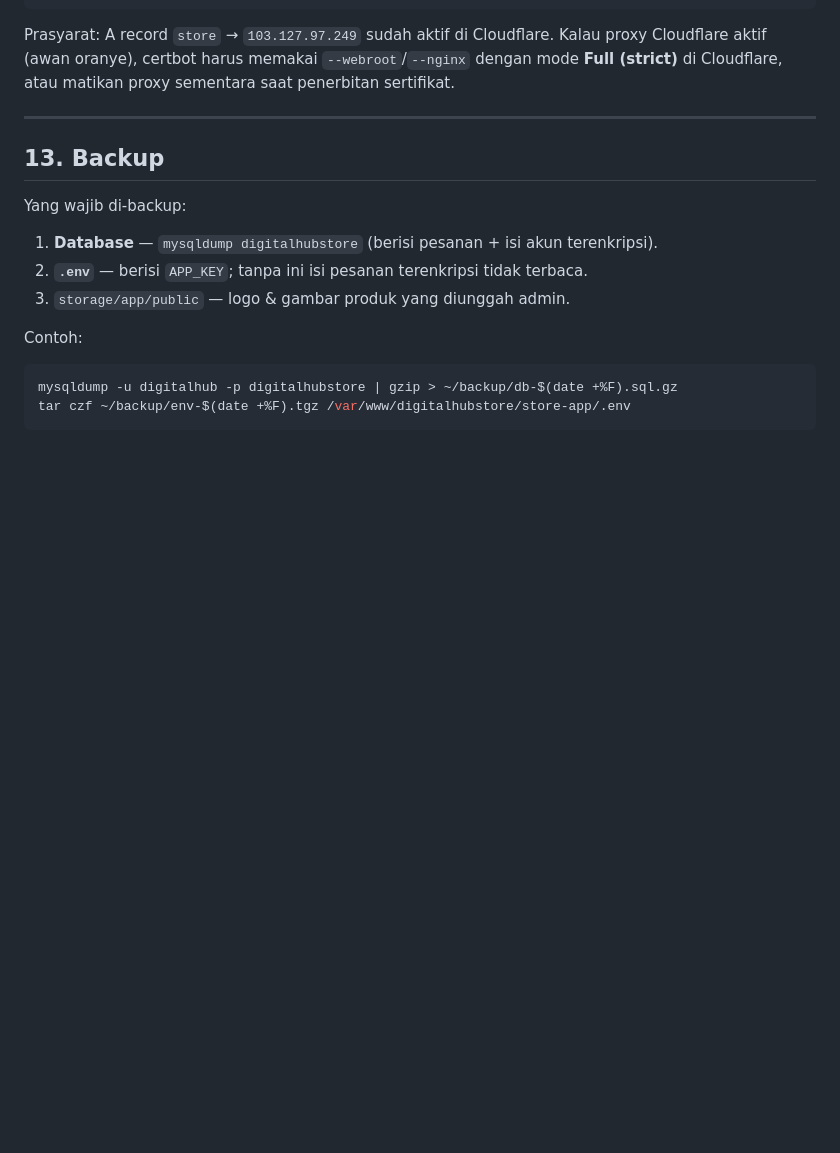
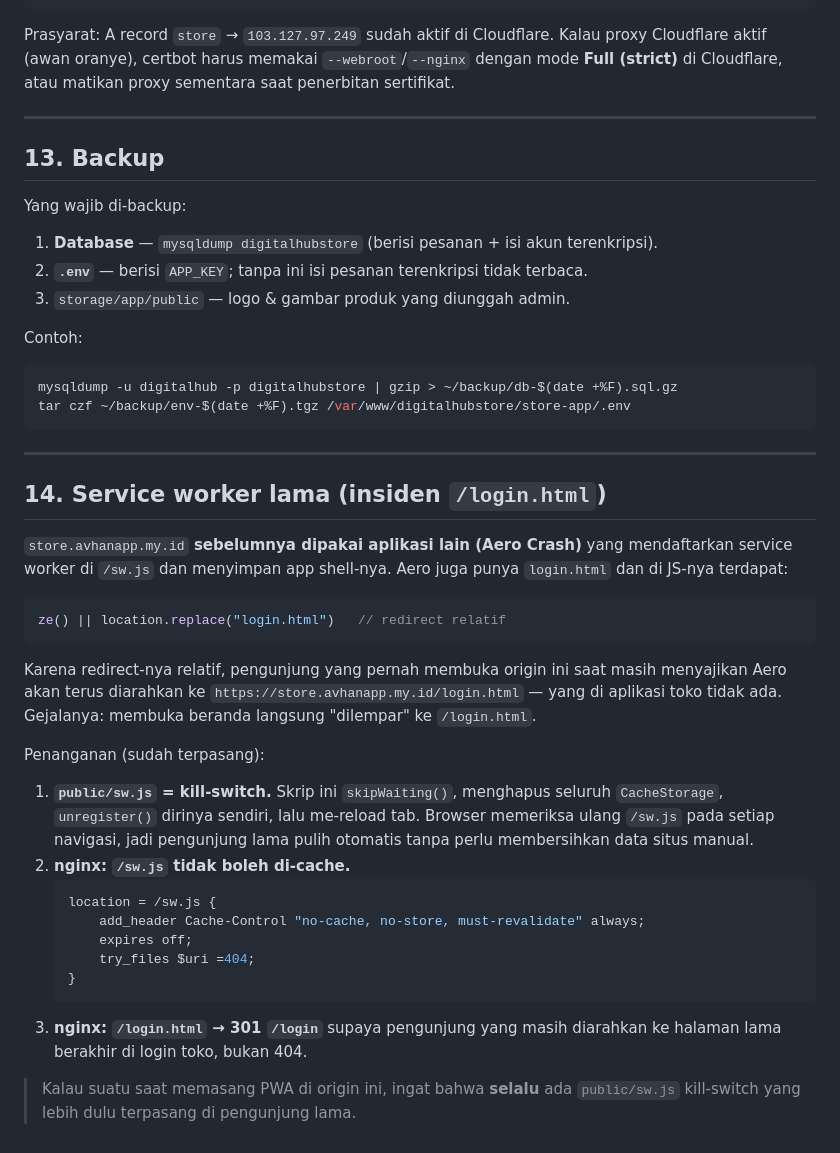
Before and after one commit to Avhan4373/digitalhubstore, a Markdown page: store-app/DEPLOY.md, the part around the change. GitHub-like rendering; blank space fills up the shorter version.

Commit message:
Dokumentasikan insiden service worker Aero di DEPLOY.md
Origin ini pernah menyajikan Aero Crash yang mendaftarkan /sw.js dan punya
login.html; JS-nya menjalankan location.replace("login.html") sehingga
pengunjung lama terlempar ke /login.html. Catat kill-switch sw.js, header
no-cache untuk /sw.js, dan redirect /login.html -> /login.

````diff
--- a/store-app/DEPLOY.md
+++ b/store-app/DEPLOY.md
@@ -224,3 +224,40 @@ Contoh:
 mysqldump -u digitalhub -p digitalhubstore | gzip > ~/backup/db-$(date +%F).sql.gz
 tar czf ~/backup/env-$(date +%F).tgz /var/www/digitalhubstore/store-app/.env
 ```
+
+---
+
+## 14. Service worker lama (insiden `/login.html`)
+
+`store.avhanapp.my.id` **sebelumnya dipakai aplikasi lain (Aero Crash)** yang
+mendaftarkan service worker di `/sw.js` dan menyimpan app shell-nya. Aero juga
+punya `login.html` dan di JS-nya terdapat:
+
+```js
+ze() || location.replace("login.html")   // redirect relatif
+```
+
+Karena redirect-nya relatif, pengunjung yang pernah membuka origin ini saat
+masih menyajikan Aero akan terus diarahkan ke
+`https://store.avhanapp.my.id/login.html` — yang di aplikasi toko tidak ada.
+Gejalanya: membuka beranda langsung "dilempar" ke `/login.html`.
+
+Penanganan (sudah terpasang):
+
+1. **`public/sw.js` = kill-switch.** Skrip ini `skipWaiting()`, menghapus
+   seluruh `CacheStorage`, `unregister()` dirinya sendiri, lalu me-reload tab.
+   Browser memeriksa ulang `/sw.js` pada setiap navigasi, jadi pengunjung lama
+   pulih otomatis tanpa perlu membersihkan data situs manual.
+2. **nginx: `/sw.js` tidak boleh di-cache.**
+   ```nginx
+   location = /sw.js {
+       add_header Cache-Control "no-cache, no-store, must-revalidate" always;
+       expires off;
+       try_files $uri =404;
+   }
+   ```
+3. **nginx: `/login.html` → 301 `/login`** supaya pengunjung yang masih
+   diarahkan ke halaman lama berakhir di login toko, bukan 404.
+
+> Kalau suatu saat memasang PWA di origin ini, ingat bahwa **selalu** ada
+> `public/sw.js` kill-switch yang lebih dulu terpasang di pengunjung lama.
````
